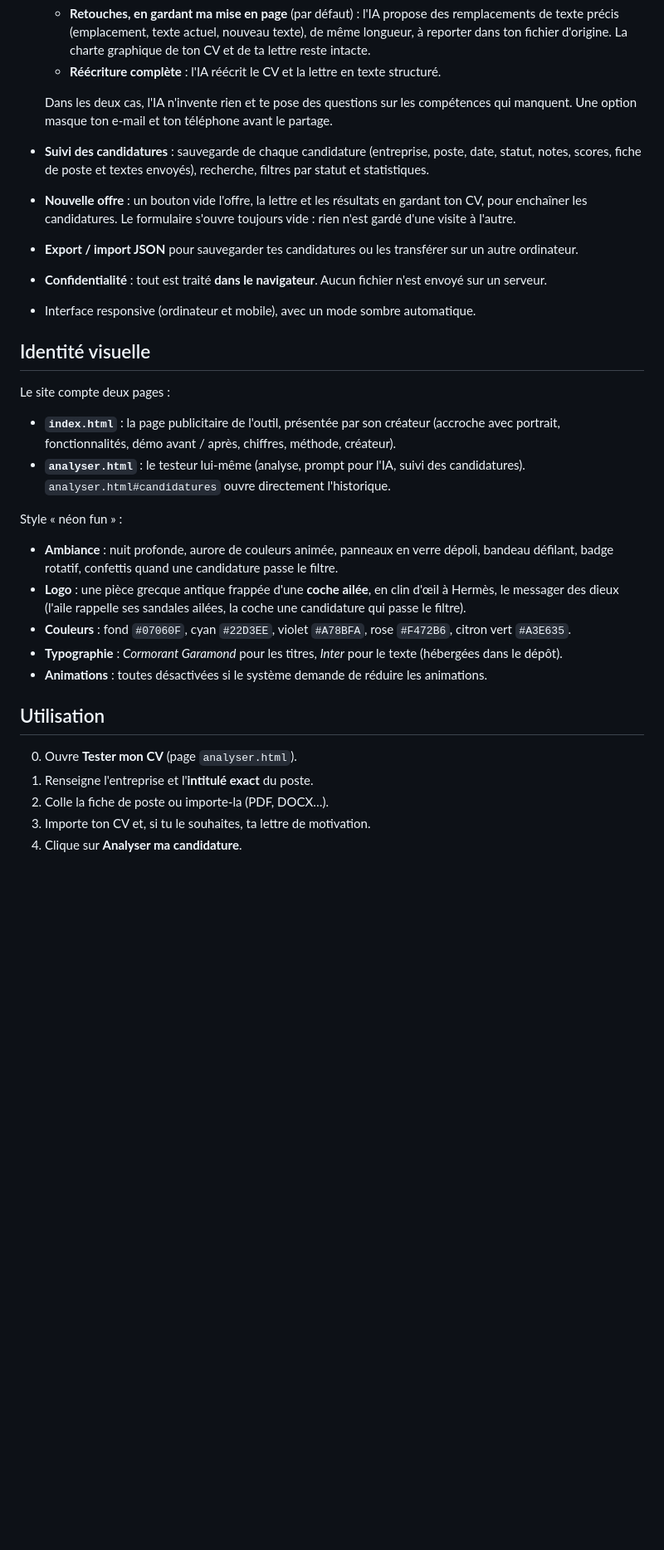
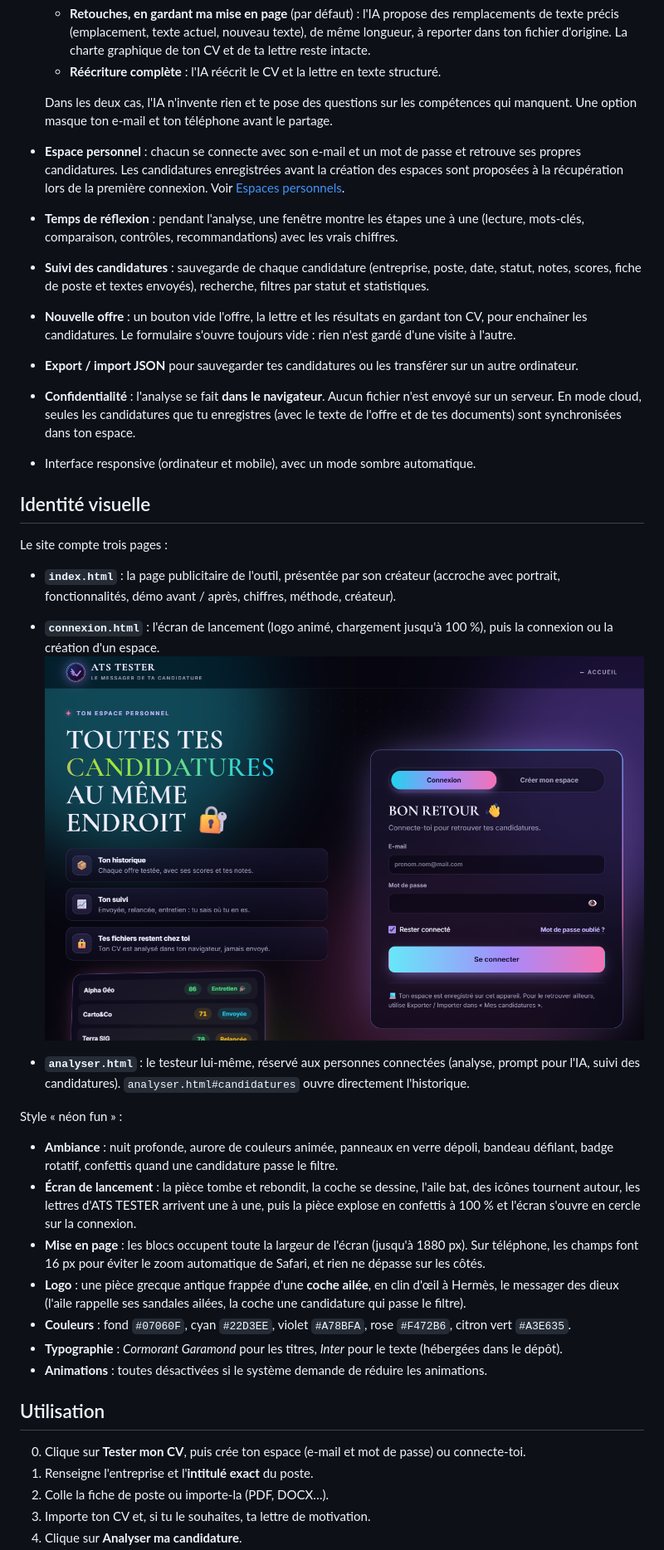
Before and after one commit to Hermes-bit/ats-tester, a Markdown page: README.md, the part around one of its changes. Shown at 83% size. GitHub-like rendering; pictures changed too: docs/apercu-connexion.png (added); blank space fills up the shorter version.

```diff
--- a/README.md
+++ b/README.md
@@ -29,22 +29,29 @@ La plupart des entreprises trient les candidatures avec un ATS (*Applicant Track
   - **Réécriture complète** : l'IA réécrit le CV et la lettre en texte structuré.
 
   Dans les deux cas, l'IA n'invente rien et te pose des questions sur les compétences qui manquent. Une option masque ton e-mail et ton téléphone avant le partage.
+- **Espace personnel** : chacun se connecte avec son e-mail et un mot de passe et retrouve ses propres candidatures. Les candidatures enregistrées avant la création des espaces sont proposées à la récupération lors de la première connexion. Voir [Espaces personnels](#espaces-personnels).
+- **Temps de réflexion** : pendant l'analyse, une fenêtre montre les étapes une à une (lecture, mots-clés, comparaison, contrôles, recommandations) avec les vrais chiffres.
 - **Suivi des candidatures** : sauvegarde de chaque candidature (entreprise, poste, date, statut, notes, scores, fiche de poste et textes envoyés), recherche, filtres par statut et statistiques.
 - **Nouvelle offre** : un bouton vide l'offre, la lettre et les résultats en gardant ton CV, pour enchaîner les candidatures. Le formulaire s'ouvre toujours vide : rien n'est gardé d'une visite à l'autre.
 - **Export / import JSON** pour sauvegarder tes candidatures ou les transférer sur un autre ordinateur.
-- **Confidentialité** : tout est traité **dans le navigateur**. Aucun fichier n'est envoyé sur un serveur.
+- **Confidentialité** : l'analyse se fait **dans le navigateur**. Aucun fichier n'est envoyé sur un serveur. En mode cloud, seules les candidatures que tu enregistres (avec le texte de l'offre et de tes documents) sont synchronisées dans ton espace.
 - Interface responsive (ordinateur et mobile), avec un mode sombre automatique.
 
 ## Identité visuelle
 
-Le site compte deux pages :
+Le site compte trois pages :
 
 - **`index.html`** : la page publicitaire de l'outil, présentée par son créateur (accroche avec portrait, fonctionnalités, démo avant / après, chiffres, méthode, créateur).
-- **`analyser.html`** : le testeur lui-même (analyse, prompt pour l'IA, suivi des candidatures). `analyser.html#candidatures` ouvre directement l'historique.
+- **`connexion.html`** : l'écran de lancement (logo animé, chargement jusqu'à 100 %), puis la connexion ou la création d'un espace.
+![Page de connexion](docs/apercu-connexion.png)
+
+- **`analyser.html`** : le testeur lui-même, réservé aux personnes connectées (analyse, prompt pour l'IA, suivi des candidatures). `analyser.html#candidatures` ouvre directement l'historique.
 
 Style « néon fun » :
 
 - **Ambiance** : nuit profonde, aurore de couleurs animée, panneaux en verre dépoli, bandeau défilant, badge rotatif, confettis quand une candidature passe le filtre.
+- **Écran de lancement** : la pièce tombe et rebondit, la coche se dessine, l'aile bat, des icônes tournent autour, les lettres d'ATS TESTER arrivent une à une, puis la pièce explose en confettis à 100 % et l'écran s'ouvre en cercle sur la connexion.
+- **Mise en page** : les blocs occupent toute la largeur de l'écran (jusqu'à 1880 px). Sur téléphone, les champs font 16 px pour éviter le zoom automatique de Safari, et rien ne dépasse sur les côtés.
 - **Logo** : une pièce grecque antique frappée d'une **coche ailée**, en clin d'œil à Hermès, le messager des dieux (l'aile rappelle ses sandales ailées, la coche une candidature qui passe le filtre).
 - **Couleurs** : fond `#07060F`, cyan `#22D3EE`, violet `#A78BFA`, rose `#F472B6`, citron vert `#A3E635`.
 - **Typographie** : *Cormorant Garamond* pour les titres, *Inter* pour le texte (hébergées dans le dépôt).
@@ -52,7 +59,7 @@ Style « néon fun » :
 
 ## Utilisation
 
-0. Ouvre **Tester mon CV** (page `analyser.html`).
+0. Clique sur **Tester mon CV**, puis crée ton espace (e-mail et mot de passe) ou connecte-toi.
 1. Renseigne l'entreprise et l'**intitulé exact** du poste.
 2. Colle la fiche de poste ou importe-la (PDF, DOCX…).
 3. Importe ton CV et, si tu le souhaites, ta lettre de motivation.
```
Also changed, not shown: other parts of README.md (+38 -3 lines), docs/apercu-accueil.png, docs/apercu-resultats.png, 11 other files.
